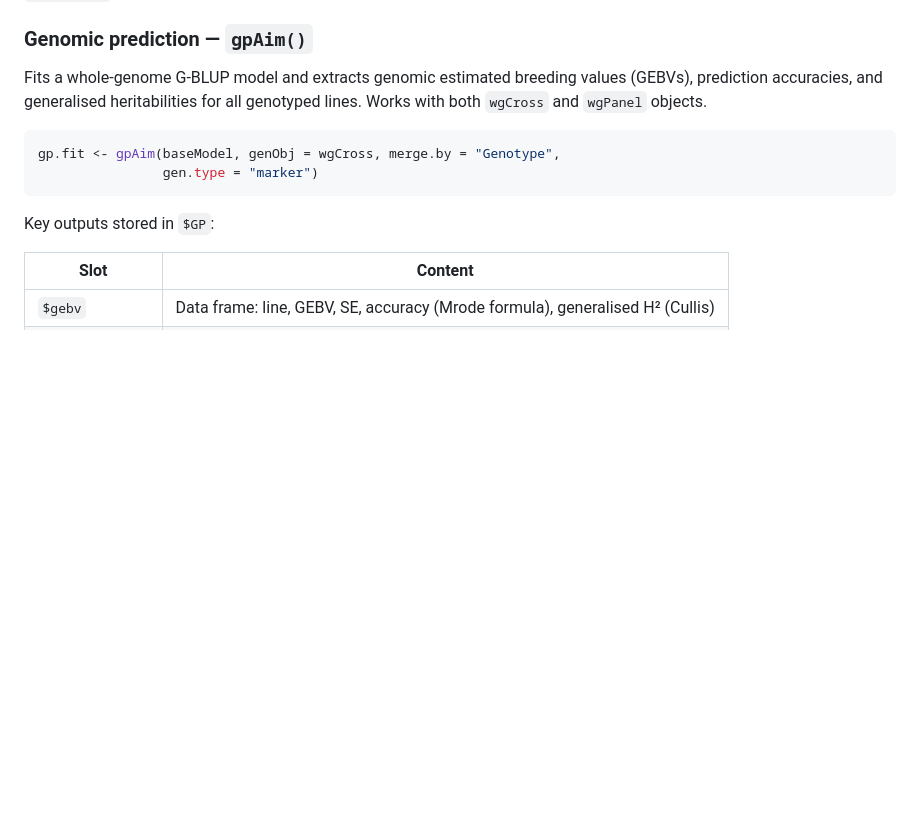
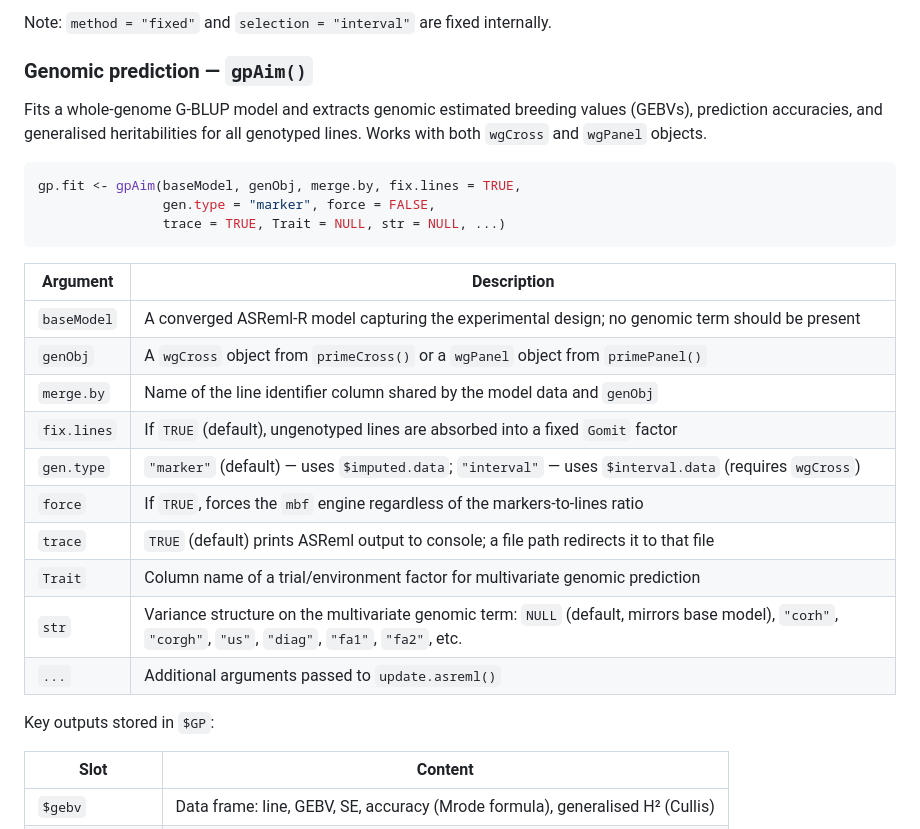
Before and after one commit to DrJ001/wgaim, a Markdown page: README.md, the part around one of its changes. GitHub-like rendering; blank space fills up the shorter version.

````diff
--- a/README.md
+++ b/README.md
@@ -153,3 +187,4 @@ respectively); all other arguments are shared.
+Note: `method = "fixed"` and `selection = "interval"` are fixed internally.
 
 ### Genomic prediction — `gpAim()`
 
@@ -159,9 +194,23 @@ heritabilities for all genotyped lines. Works with both `wgCross`
 and `wgPanel` objects.
 
 ```r
-gp.fit <- gpAim(baseModel, genObj = wgCross, merge.by = "Genotype",
-                gen.type = "marker")
+gp.fit <- gpAim(baseModel, genObj, merge.by, fix.lines = TRUE,
+                gen.type = "marker", force = FALSE,
+                trace = TRUE, Trait = NULL, str = NULL, ...)
 ```
+
+| Argument | Description |
+|---|---|
+| `baseModel` | A converged ASReml-R model capturing the experimental design; no genomic term should be present |
+| `genObj` | A `wgCross` object from `primeCross()` or a `wgPanel` object from `primePanel()` |
+| `merge.by` | Name of the line identifier column shared by the model data and `genObj` |
+| `fix.lines` | If `TRUE` (default), ungenotyped lines are absorbed into a fixed `Gomit` factor |
+| `gen.type` | `"marker"` (default) — uses `$imputed.data`; `"interval"` — uses `$interval.data` (requires `wgCross`) |
+| `force` | If `TRUE`, forces the `mbf` engine regardless of the markers-to-lines ratio |
+| `trace` | `TRUE` (default) prints ASReml output to console; a file path redirects it to that file |
+| `Trait` | Column name of a trial/environment factor for multivariate genomic prediction |
+| `str` | Variance structure on the multivariate genomic term: `NULL` (default, mirrors base model), `"corh"`, `"corgh"`, `"us"`, `"diag"`, `"fa1"`, `"fa2"`, etc. |
+| `...` | Additional arguments passed to `update.asreml()` |
 
 Key outputs stored in `$GP`:
 
````
Also changed, not shown: other parts of README.md (+64 -30 lines).
